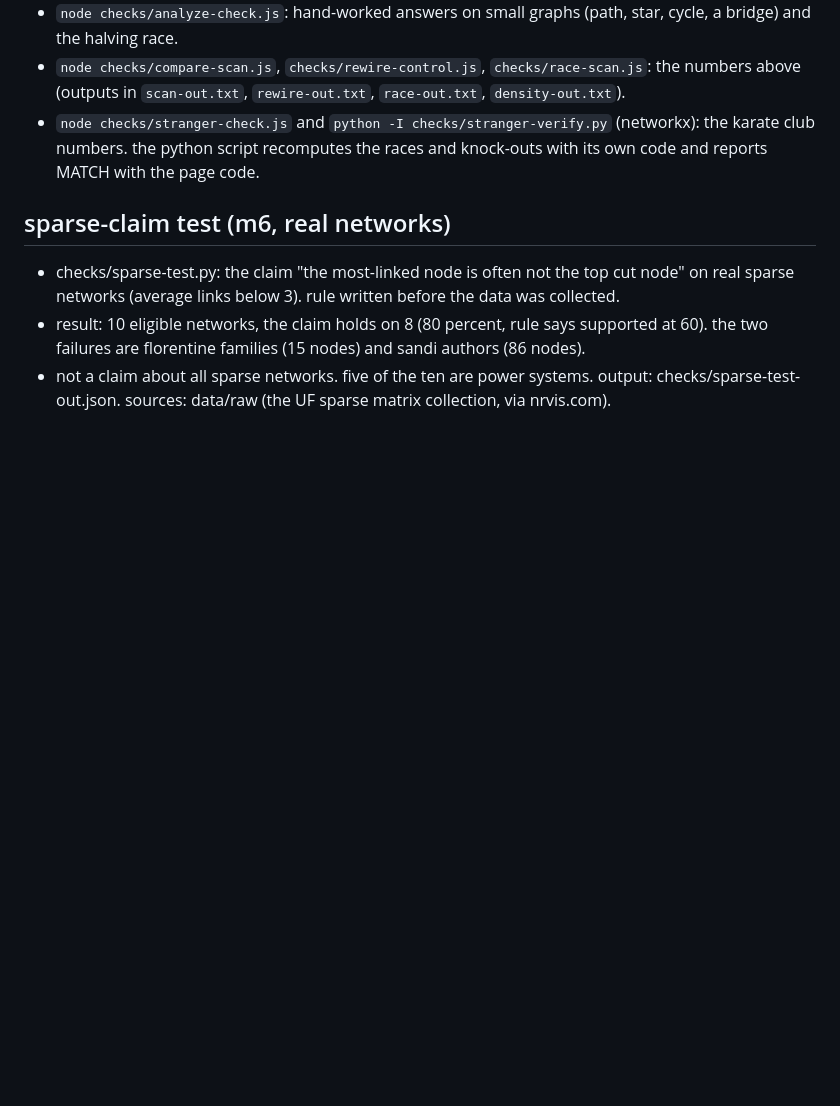
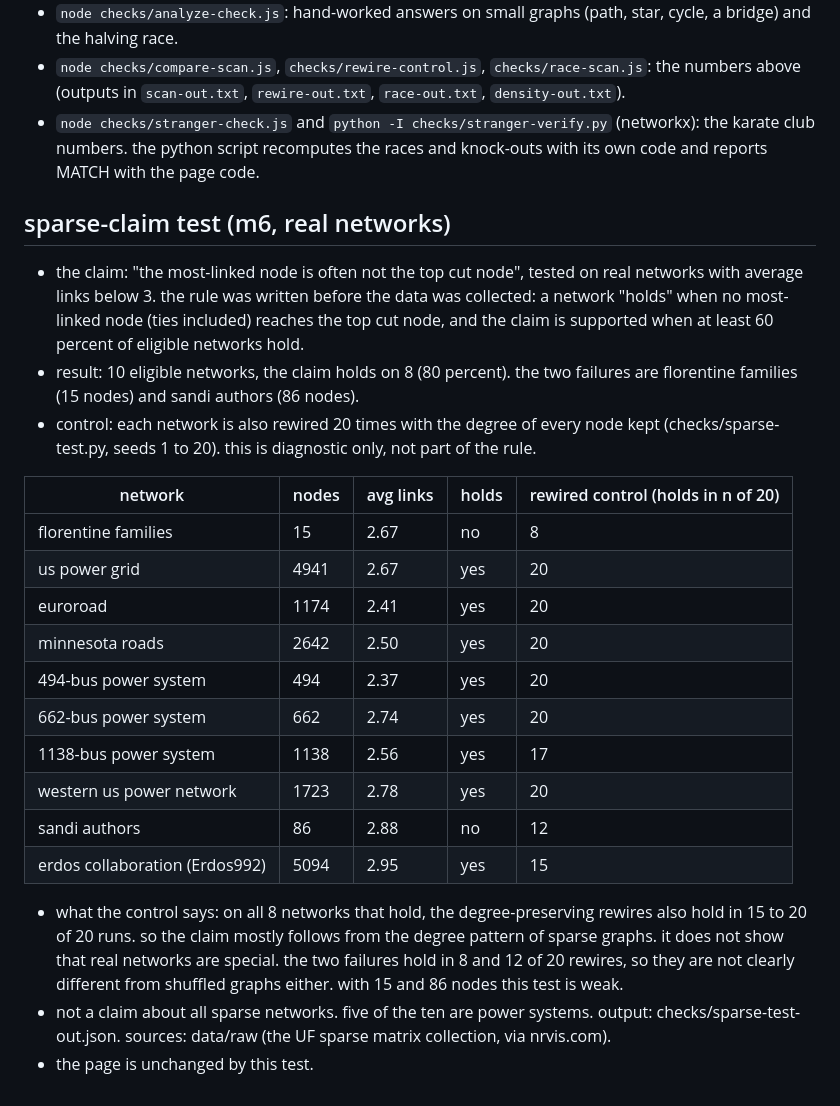
Before and after one commit to jimmyburrow48/ghost-map, a Markdown page: README.md, the part around the change. GitHub-like rendering; blank space fills up the shorter version.

Commit message:
ghost map m6: sparse-claim write-up with the rewired control and the 10-network table
Co-Authored-By: Claude Haiku 5.5 <noreply@anthropic.com>

```diff
--- a/README.md
+++ b/README.md
@@ -39,6 +39,23 @@ the zachary karate club (1977): 34 members of a university karate club and 78 fr
 - `node checks/stranger-check.js` and `python -I checks/stranger-verify.py` (networkx): the karate club numbers. the python script recomputes the races and knock-outs with its own code and reports MATCH with the page code.
 
 ## sparse-claim test (m6, real networks)
-- checks/sparse-test.py: the claim "the most-linked node is often not the top cut node" on real sparse networks (average links below 3). rule written before the data was collected.
-- result: 10 eligible networks, the claim holds on 8 (80 percent, rule says supported at 60). the two failures are florentine families (15 nodes) and sandi authors (86 nodes).
+- the claim: "the most-linked node is often not the top cut node", tested on real networks with average links below 3. the rule was written before the data was collected: a network "holds" when no most-linked node (ties included) reaches the top cut node, and the claim is supported when at least 60 percent of eligible networks hold.
+- result: 10 eligible networks, the claim holds on 8 (80 percent). the two failures are florentine families (15 nodes) and sandi authors (86 nodes).
+- control: each network is also rewired 20 times with the degree of every node kept (checks/sparse-test.py, seeds 1 to 20). this is diagnostic only, not part of the rule.
+
+| network | nodes | avg links | holds | rewired control (holds in n of 20) |
+| --- | --- | --- | --- | --- |
+| florentine families | 15 | 2.67 | no | 8 |
+| us power grid | 4941 | 2.67 | yes | 20 |
+| euroroad | 1174 | 2.41 | yes | 20 |
+| minnesota roads | 2642 | 2.50 | yes | 20 |
+| 494-bus power system | 494 | 2.37 | yes | 20 |
+| 662-bus power system | 662 | 2.74 | yes | 20 |
+| 1138-bus power system | 1138 | 2.56 | yes | 17 |
+| western us power network | 1723 | 2.78 | yes | 20 |
+| sandi authors | 86 | 2.88 | no | 12 |
+| erdos collaboration (Erdos992) | 5094 | 2.95 | yes | 15 |
+
+- what the control says: on all 8 networks that hold, the degree-preserving rewires also hold in 15 to 20 of 20 runs. so the claim mostly follows from the degree pattern of sparse graphs. it does not show that real networks are special. the two failures hold in 8 and 12 of 20 rewires, so they are not clearly different from shuffled graphs either. with 15 and 86 nodes this test is weak.
 - not a claim about all sparse networks. five of the ten are power systems. output: checks/sparse-test-out.json. sources: data/raw (the UF sparse matrix collection, via nrvis.com).
+- the page is unchanged by this test.
```
